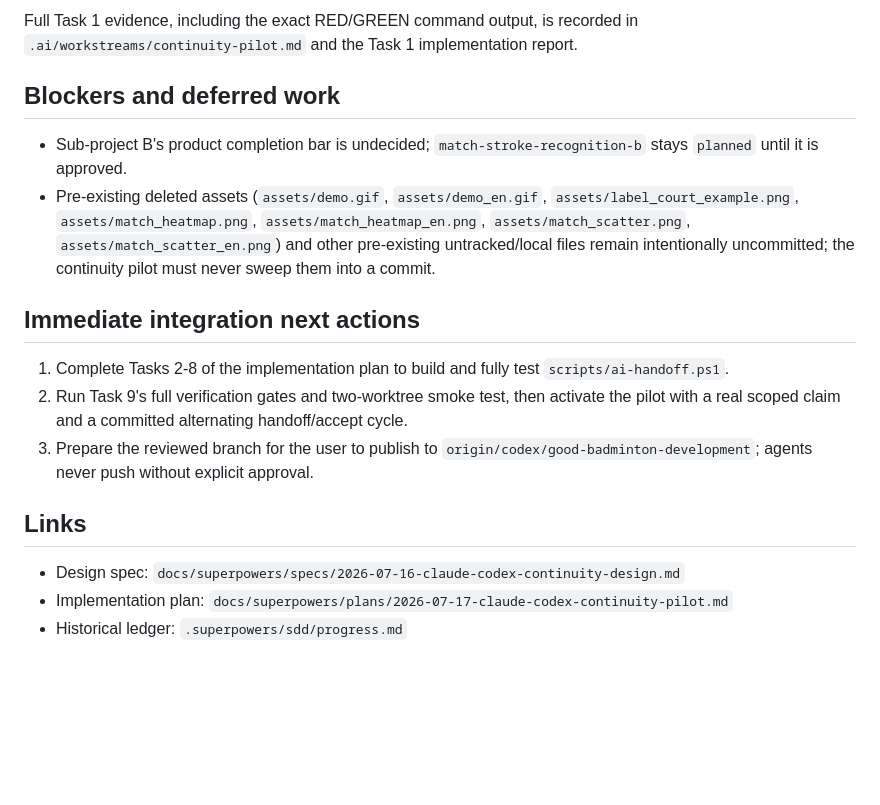
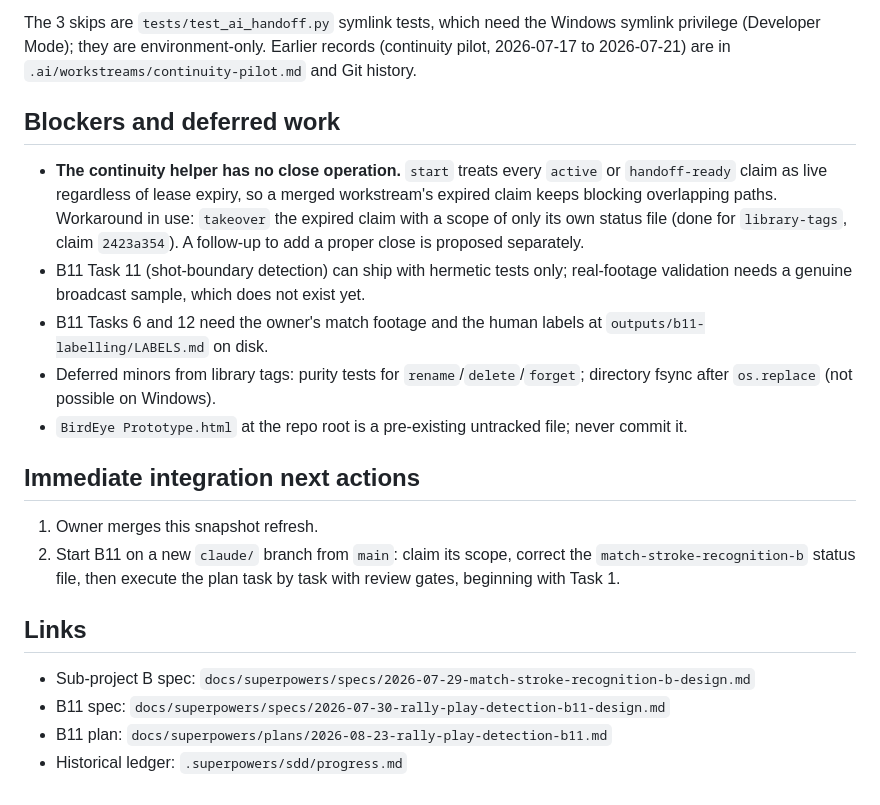
Before and after one commit to seafood-rice/Good-Badminton, a Markdown page: .ai/PROJECT_STATUS.md, the part around one of its changes. Rendered like a GitHub page; blank space fills up the shorter version.

```diff
--- a/.ai/PROJECT_STATUS.md
+++ b/.ai/PROJECT_STATUS.md
@@ -80,28 +85,33 @@ the complete historical ledger.
 
-Full Task 1 evidence, including the exact RED/GREEN command output, is recorded in
-`.ai/workstreams/continuity-pilot.md` and the Task 1 implementation report.
+The 3 skips are `tests/test_ai_handoff.py` symlink tests, which need the Windows symlink
+privilege (Developer Mode); they are environment-only. Earlier records (continuity pilot,
+2026-07-17 to 2026-07-21) are in `.ai/workstreams/continuity-pilot.md` and Git history.
 
 ## Blockers and deferred work
 
-- Sub-project B's product completion bar is undecided; `match-stroke-recognition-b` stays
-  `planned` until it is approved.
-- Pre-existing deleted assets (`assets/demo.gif`, `assets/demo_en.gif`,
-  `assets/label_court_example.png`, `assets/match_heatmap.png`,
-  `assets/match_heatmap_en.png`, `assets/match_scatter.png`, `assets/match_scatter_en.png`)
-  and other pre-existing untracked/local files remain intentionally uncommitted; the
-  continuity pilot must never sweep them into a commit.
+- **The continuity helper has no close operation.** `start` treats every `active` or
+  `handoff-ready` claim as live regardless of lease expiry, so a merged workstream's expired
+  claim keeps blocking overlapping paths. Workaround in use: `takeover` the expired claim with
+  a scope of only its own status file (done for `library-tags`, claim `2423a354`). A
+  follow-up to add a proper close is proposed separately.
+- B11 Task 11 (shot-boundary detection) can ship with hermetic tests only; real-footage
+  validation needs a genuine broadcast sample, which does not exist yet.
+- B11 Tasks 6 and 12 need the owner's match footage and the human labels at
+  `outputs/b11-labelling/LABELS.md` on disk.
+- Deferred minors from library tags: purity tests for `rename`/`delete`/`forget`; directory
+  fsync after `os.replace` (not possible on Windows).
+- `BirdEye Prototype.html` at the repo root is a pre-existing untracked file; never commit it.
 
 ## Immediate integration next actions
 
-1. Complete Tasks 2-8 of the implementation plan to build and fully test
-   `scripts/ai-handoff.ps1`.
-2. Run Task 9's full verification gates and two-worktree smoke test, then activate the
-   pilot with a real scoped claim and a committed alternating handoff/accept cycle.
-3. Prepare the reviewed branch for the user to publish to
-   `origin/codex/good-badminton-development`; agents never push without explicit approval.
+1. Owner merges this snapshot refresh.
+2. Start B11 on a new `claude/` branch from `main`: claim its scope, correct the
+   `match-stroke-recognition-b` status file, then execute the plan task by task with review
+   gates, beginning with Task 1.
 
 ## Links
 
-- Design spec: `docs/superpowers/specs/2026-07-16-claude-codex-continuity-design.md`
-- Implementation plan: `docs/superpowers/plans/2026-07-17-claude-codex-continuity-pilot.md`
+- Sub-project B spec: `docs/superpowers/specs/2026-07-29-match-stroke-recognition-b-design.md`
+- B11 spec: `docs/superpowers/specs/2026-07-30-rally-play-detection-b11-design.md`
+- B11 plan: `docs/superpowers/plans/2026-08-23-rally-play-detection-b11.md`
 - Historical ledger: `.superpowers/sdd/progress.md`
```
Also changed, not shown: other parts of .ai/PROJECT_STATUS.md (+55 -50 lines), .ai/workstreams/project-status-refresh.md (added, +56 -0 lines).
